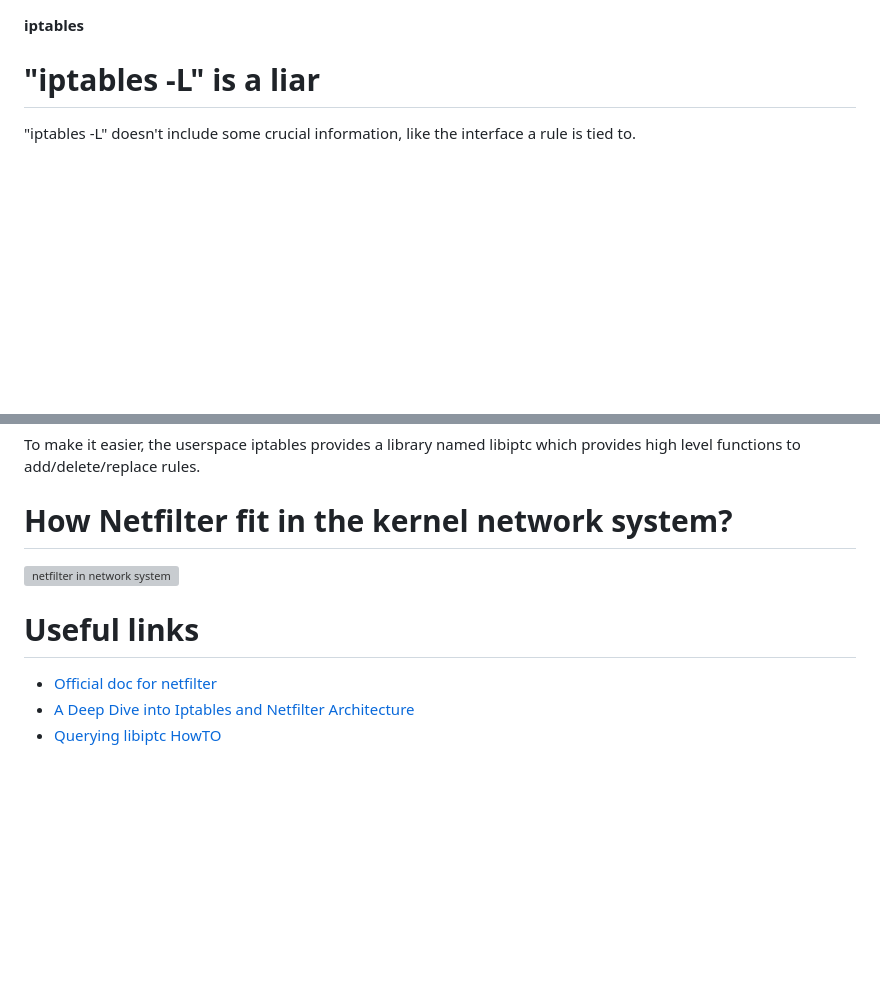
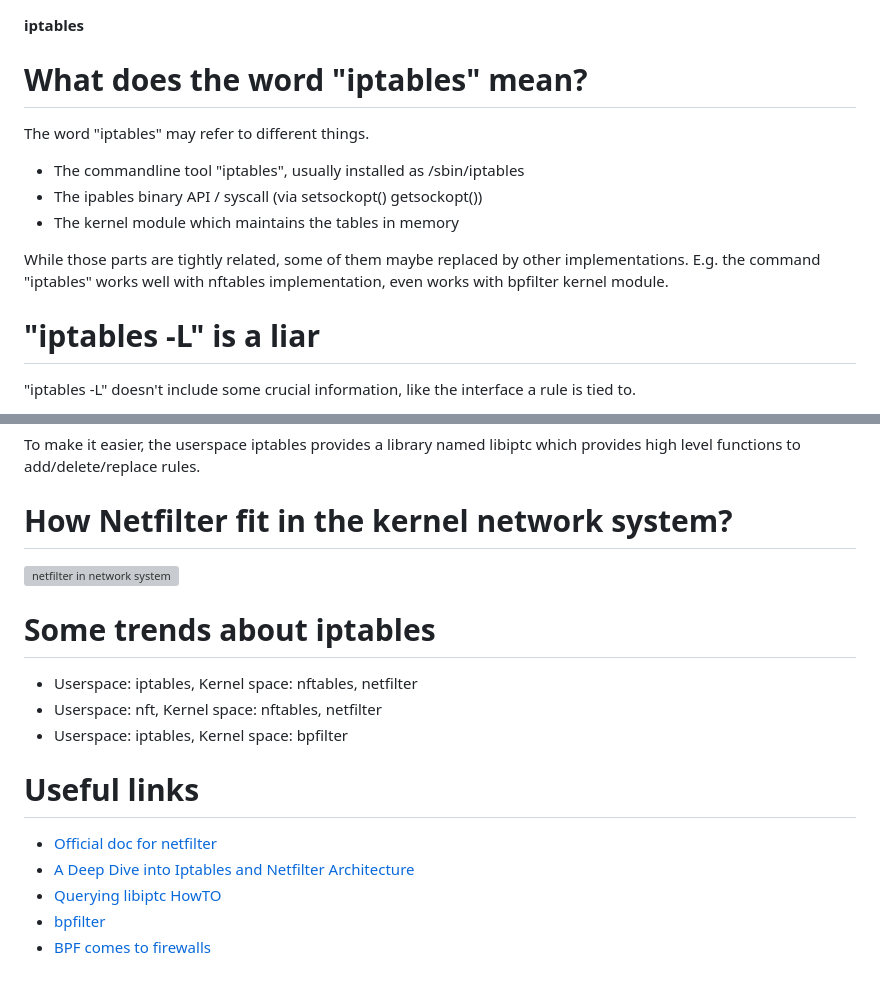
Before and after one commit to smstong/smstong.github.io, a Markdown page: md/iptables-faq.md, 2 parts joined by grey strips. Rendered like a GitHub page; blank space fills up the shorter version; grey boxes are pictures that could not be loaded.

Commit message:
More iptables.

```diff
--- a/md/iptables-faq.md
+++ b/md/iptables-faq.md
@@ -1,4 +1,14 @@
 **iptables**
+
+# What does the word "iptables" mean?
+The word "iptables" may refer to different things.
+- The commandline tool "iptables", usually installed as /sbin/iptables
+- The ipables binary API / syscall (via setsockopt() getsockopt())
+- The kernel module which maintains the tables in memory
+
+While those parts are tightly related, some of them maybe replaced by other implementations.
+E.g. the command "iptables" works well with nftables implementation, even works with bpfilter kernel module.
+
 # "iptables -L" is a liar
 "iptables -L" doesn't include some crucial information, like the interface a rule is tied to.
 
@@ -90,8 +100,16 @@ add/delete/replace rules.
 
 ![netfilter in network system](./md/iptables/1.png)
 
+# Some trends about iptables
+
+- Userspace: iptables, Kernel space: nftables, netfilter
+- Userspace: nft, Kernel space: nftables, netfilter
+- Userspace: iptables, Kernel space: bpfilter
+
 # Useful links
 - [Official doc for netfilter](https://www.netfilter.org/documentation/index.html)
 - [A Deep Dive into Iptables and Netfilter Architecture
 ](https://www.digitalocean.com/community/tutorials/a-deep-dive-into-iptables-and-netfilter-architecture)
 - [Querying libiptc HowTO](https://tldp.org/HOWTO/Querying-libiptc-HOWTO/index.html)
+- [bpfilter](https://bpfilter.io)
+- [BPF comes to firewalls](https://lwn.net/Articles/747551/)
```
